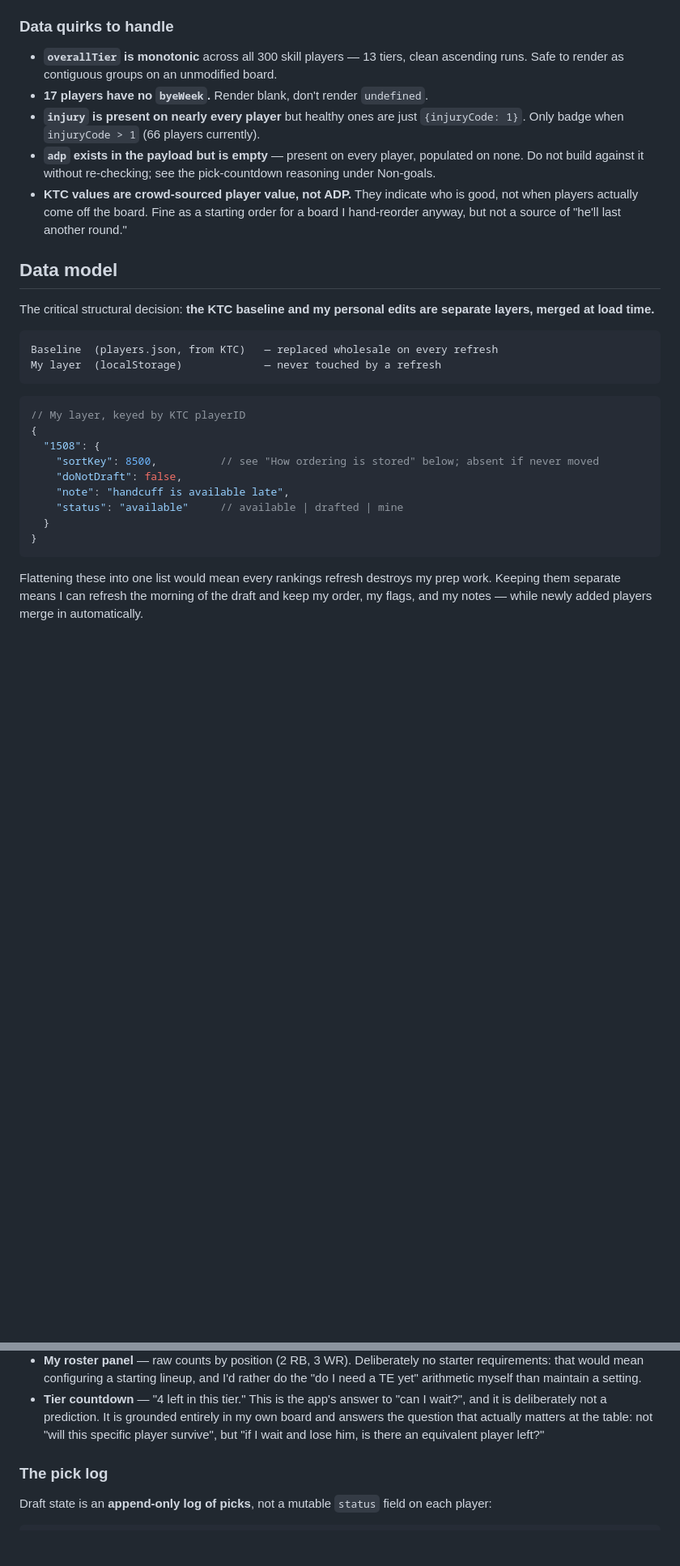
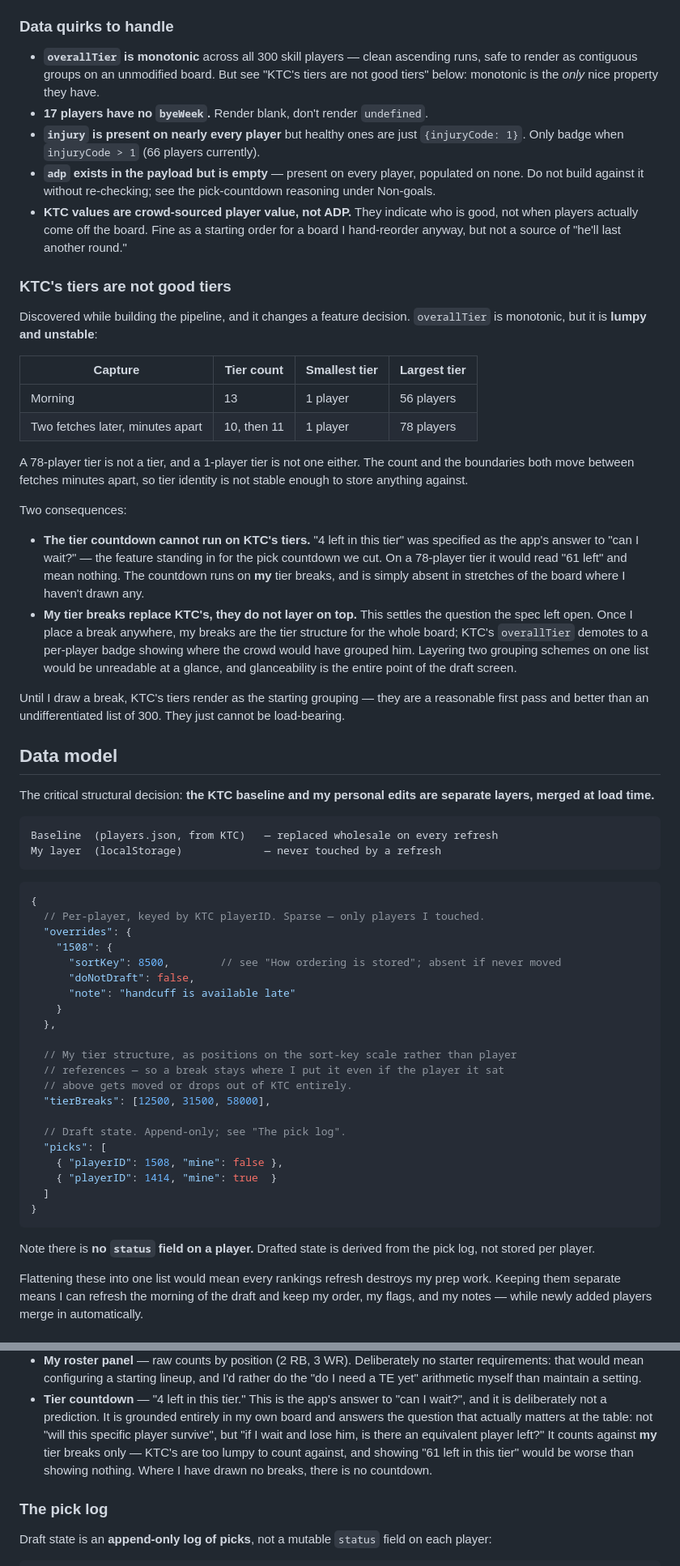
Before and after one commit to baleeds/fantasy-drafter, a Markdown page: SPEC.md, 2 parts joined by grey strips. Shown at 81% size. Rendered like a GitHub page; blank space fills up the shorter version.

Commit message:
Correct the spec against what the live pipeline found
Three claims did not survive contact with real data:

- players.json is ~85KB, not ~15KB.
- KTC's tiers are lumpy and unstable. Across three fetches minutes
  apart the tier count read 13, 10, then 11, with individual tiers
  ranging from 1 player to 78. Monotonic is the only good property
  they have.
- The personal-layer example still carried a per-player status field
  that the pick log replaced.

The tier finding changes a feature decision. "4 left in this tier" was
specified as the app's answer to "can I wait?" — the feature standing in
for the pick countdown we cut — and on a 78-player tier it would read
"61 left" and mean nothing. The countdown now runs on my own tier breaks
and is absent where I have drawn none.

That also settles the tier-break question the spec left open: my breaks
replace KTC's rather than layering on top, since two grouping schemes on
one list is unreadable and glanceability is the point of the draft
screen. Breaks are stored as sort-key positions, so a refresh cannot
move them.

Also retires the proposed start/sit assertion: checking that top-50
players don't carry a high rank is true by construction, because the
board is sorted by whichever field you read. The guards that shipped key
on the sentinel instead.

Co-Authored-By: Claude Opus 5 <noreply@anthropic.com>
Claude-Session: https://claude.ai/code/session_016XX8xDygoB6DEjVFTtMjAv

````diff
--- a/SPEC.md
+++ b/SPEC.md
@@ -138,8 +138,10 @@ reshuffle the board through iteration order alone.
 
 ### Data quirks to handle
 
-- **`overallTier` is monotonic** across all 300 skill players — 13 tiers, clean
-  ascending runs. Safe to render as contiguous groups on an unmodified board.
+- **`overallTier` is monotonic** across all 300 skill players — clean ascending
+  runs, safe to render as contiguous groups on an unmodified board. But see
+  "KTC's tiers are not good tiers" below: monotonic is the *only* nice property
+  they have.
 - **17 players have no `byeWeek`.** Render blank, don't render `undefined`.
 - **`injury` is present on nearly every player** but healthy ones are just
   `{injuryCode: 1}`. Only badge when `injuryCode > 1` (66 players currently).
@@ -150,6 +152,38 @@ reshuffle the board through iteration order alone.
   good, not when players actually come off the board. Fine as a starting order
   for a board I hand-reorder anyway, but not a source of "he'll last another
   round."
+
+### KTC's tiers are not good tiers
+
+Discovered while building the pipeline, and it changes a feature decision.
+`overallTier` is monotonic, but it is **lumpy and unstable**:
+
+| Capture | Tier count | Smallest tier | Largest tier |
+|---|---|---|---|
+| Morning | 13 | 1 player | 56 players |
+| Two fetches later, minutes apart | 10, then 11 | 1 player | 78 players |
+
+A 78-player tier is not a tier, and a 1-player tier is not one either. The count
+and the boundaries both move between fetches minutes apart, so tier identity is
+not stable enough to store anything against.
+
+Two consequences:
+
+- **The tier countdown cannot run on KTC's tiers.** "4 left in this tier" was
+  specified as the app's answer to "can I wait?" — the feature standing in for
+  the pick countdown we cut. On a 78-player tier it would read "61 left" and
+  mean nothing. The countdown runs on **my** tier breaks, and is simply absent
+  in stretches of the board where I haven't drawn any.
+- **My tier breaks replace KTC's, they do not layer on top.** This settles the
+  question the spec left open. Once I place a break anywhere, my breaks are the
+  tier structure for the whole board; KTC's `overallTier` demotes to a per-player
+  badge showing where the crowd would have grouped him. Layering two grouping
+  schemes on one list would be unreadable at a glance, and glanceability is the
+  entire point of the draft screen.
+
+Until I draw a break, KTC's tiers render as the starting grouping — they are a
+reasonable first pass and better than an undifferentiated list of 300. They just
+cannot be load-bearing.
 
 ## Data model
 
@@ -162,16 +196,31 @@ My layer  (localStorage)             — never touched by a refresh
 ```
 
 ```jsonc
-// My layer, keyed by KTC playerID
 {
-  "1508": {
-    "sortKey": 8500,          // see "How ordering is stored" below; absent if never moved
-    "doNotDraft": false,
-    "note": "handcuff is available late",
-    "status": "available"     // available | drafted | mine
-  }
+  // Per-player, keyed by KTC playerID. Sparse — only players I touched.
+  "overrides": {
+    "1508": {
+      "sortKey": 8500,        // see "How ordering is stored"; absent if never moved
+      "doNotDraft": false,
+      "note": "handcuff is available late"
+    }
+  },
+
+  // My tier structure, as positions on the sort-key scale rather than player
+  // references — so a break stays where I put it even if the player it sat
+  // above gets moved or drops out of KTC entirely.
+  "tierBreaks": [12500, 31500, 58000],
+
+  // Draft state. Append-only; see "The pick log".
+  "picks": [
+    { "playerID": 1508, "mine": false },
+    { "playerID": 1414, "mine": true  }
+  ]
 }
 ```
+
+Note there is **no `status` field on a player.** Drafted state is derived from
+the pick log, not stored per player.
 
 Flattening these into one list would mean every rankings refresh destroys my
 prep work. Keeping them separate means I can refresh the morning of the draft
@@ -279,7 +332,9 @@ needs handling for broken chains when an anchor leaves the list, and for cycles.
   wait?", and it is deliberately not a prediction. It is grounded entirely in my
   own board and answers the question that actually matters at the table: not
   "will this specific player survive", but "if I wait and lose him, is there an
-  equivalent player left?"
+  equivalent player left?" It counts against **my** tier breaks only — KTC's are
+  too lumpy to count against, and showing "61 left in this tier" would be worse
+  than showing nothing. Where I have drawn no breaks, there is no countdown.
 
 ### The pick log
 
````
Also changed, not shown: other parts of SPEC.md (+17 -7 lines).
